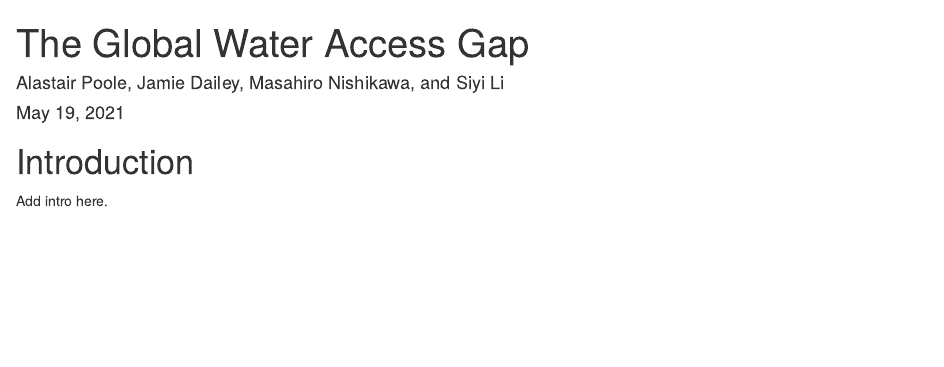
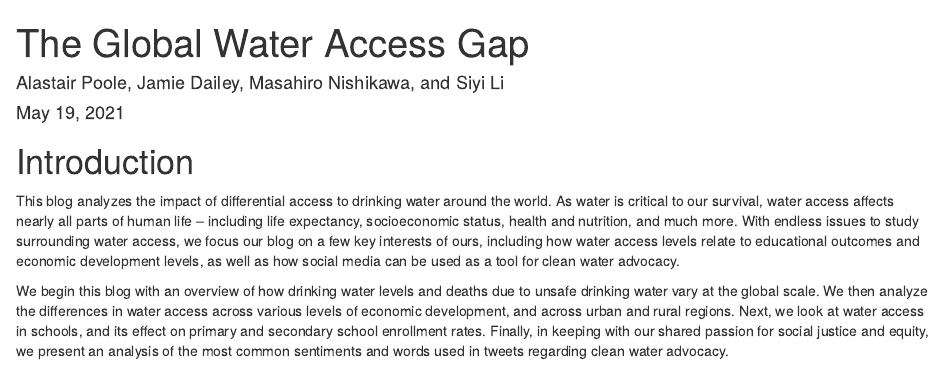
Before and after one commit to stat231-s21/Blog-JAMS, an R Markdown document (index.Rmd): the page in a window 1100 px wide, from its top. Rendered offline with R 4.5, knitr and Pandoc, with nearby package versions; drawn as R Markdown's standard HTML page in place of the format the file asks for; some code elsewhere in the file could not run offline.

Commit message:
added introduction

````diff
--- a/index.Rmd
+++ b/index.Rmd
@@ -25,8 +25,9 @@ library(slam)
 ```
 
 # Introduction
+This blog analyzes the impact of differential access to drinking water around the world. As water is critical to our survival, water access affects nearly all parts of human life – including life expectancy, socioeconomic status, health and nutrition, and much more. With endless issues to study surrounding water access, we focus our blog on a few key interests of ours, including how water access levels relate to educational outcomes and economic development levels, as well as how social media can be used as a tool for clean water advocacy.
 
-Add intro here.
+We begin this blog with an overview of how drinking water levels and deaths due to unsafe drinking water vary at the global scale. We then analyze the differences in water access across various levels of economic development, and across urban and rural regions. Next, we look at water access in schools, and its effect on primary and secondary school enrollment rates. Finally, in keeping with our shared passion for social justice and equity, we present an analysis of the most common sentiments and words used in tweets regarding clean water advocacy.
 
 ![Photo: Lys Arango for Action Against Hunger, Philippines](https://actionagainsthunger.ca/cms/wp-content/uploads/2020/03/PH_WASH_2018_LysArango-31-e1584984526677.jpg)
 
````
